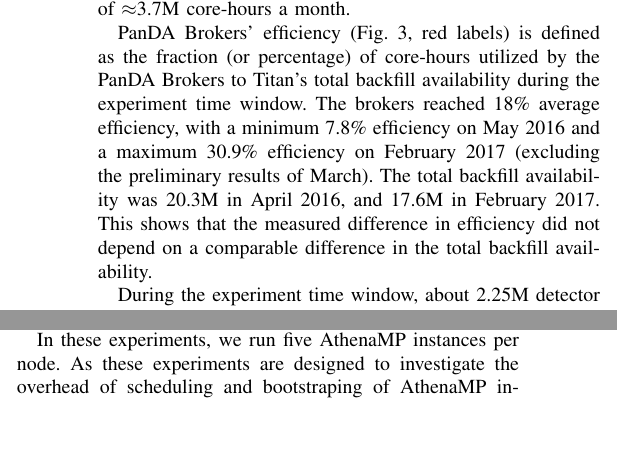
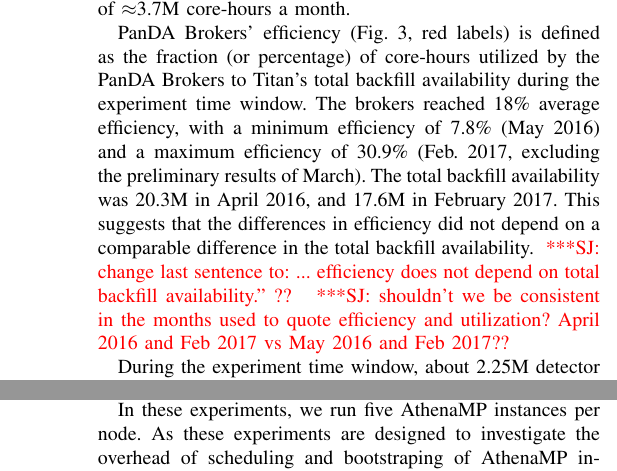
Before and after one commit to ATLAS-Titan/PanDA-WMS-paper, a LaTeX paper (paper.tex, which reads overall.tex): two parts of the columns of pages 5 and 8 of 11 before the commit and two parts of the columns of pages 5 and 9 of 11 after it, joined at a grey line, cut so that both start at the same text, the shorter picture padded with empty space. Compiled offline with pdfLaTeX.

Commit message:
suggested tweak in overall.tex.
  Matteo: please review.

```diff
--- a/overall.tex
+++ b/overall.tex
@@ -98,15 +98,17 @@
     labels).}\label{fig:backfill-utilization}
 \end{figure}
 
-PanDA Brokers' efficiency (Fig.~\ref{fig:backfill-utilization}, red labels)
-is defined as the fraction (or percentage) of core-hours utilized by the
-PanDA Brokers to Titan’s total backfill availability during the experiment
-time window. The brokers reached 18\% average efficiency, with a minimum
-7.8\% efficiency on May 2016 and a maximum 30.9\% efficiency on February 2017
-(excluding the preliminary results of March). The total backfill availability
-was 20.3M in April 2016, and 17.6M in February 2017. This shows that the
-measured difference in efficiency did not depend on a comparable difference
-in the total backfill availability.
+PanDA Brokers' efficiency (Fig.~\ref{fig:backfill-utilization}, red labels) is
+defined as the fraction (or percentage) of core-hours utilized by the PanDA
+Brokers to Titan’s total backfill availability during the experiment time
+window. The brokers reached 18\% average efficiency, with a minimum efficiency
+of 7.8\% (May 2016) and a maximum efficiency of 30.9\% (Feb. 2017, excluding
+the preliminary results of March). The total backfill availability was 20.3M
+in April 2016, and 17.6M in February 2017. This suggests that the differences
+in efficiency did not depend on a comparable difference in the total backfill
+availability. \jhanote{change last sentence to: ... efficiency does not depend on total backfill availability." ??}
+\jhanote{shouldn't we be consistent in the months used to quote efficiency and
+utilization? April 2016 and Feb 2017 vs May 2016 and Feb 2017??}
 
 During the experiment time window, about 2.25M detector simulation jobs were
 completed on Titan, for a total of 225M events processed. This is equivalent
```
